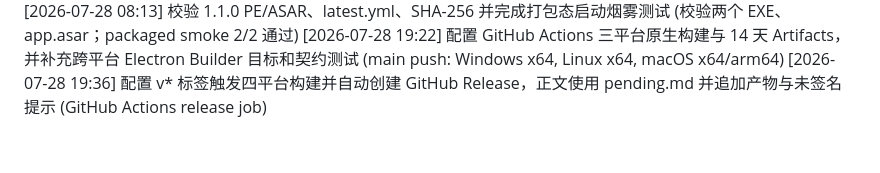
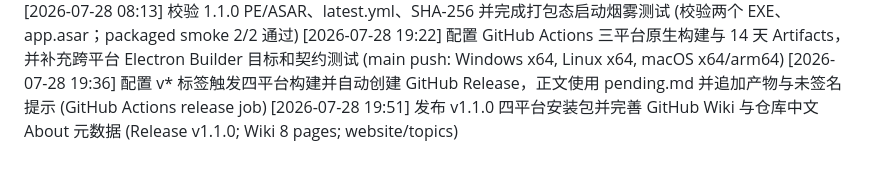
Before and after one commit to shiwu-ui/aihub-desktop, a Markdown page: work/HISTORY.md, the part around the change. GitHub-like rendering.

Commit message:
docs: record release and repository setup

```diff
--- a/work/HISTORY.md
+++ b/work/HISTORY.md
@@ -35,3 +35,4 @@
 [2026-07-28 08:13] 校验 1.1.0 PE/ASAR、latest.yml、SHA-256 并完成打包态启动烟雾测试 (校验两个 EXE、app.asar；packaged smoke 2/2 通过)
 [2026-07-28 19:22] 配置 GitHub Actions 三平台原生构建与 14 天 Artifacts，并补充跨平台 Electron Builder 目标和契约测试 (main push: Windows x64, Linux x64, macOS x64/arm64)
 [2026-07-28 19:36] 配置 v* 标签触发四平台构建并自动创建 GitHub Release，正文使用 pending.md 并追加产物与未签名提示 (GitHub Actions release job)
+[2026-07-28 19:51] 发布 v1.1.0 四平台安装包并完善 GitHub Wiki 与仓库中文 About 元数据 (Release v1.1.0; Wiki 8 pages; website/topics)
```
